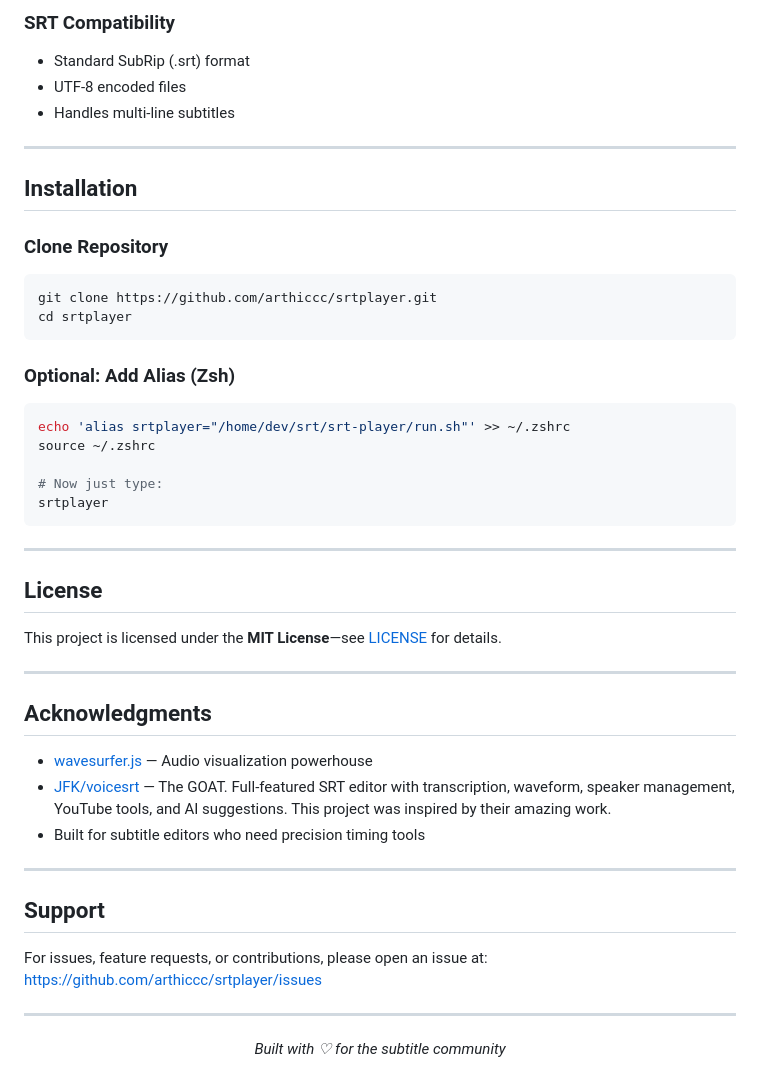
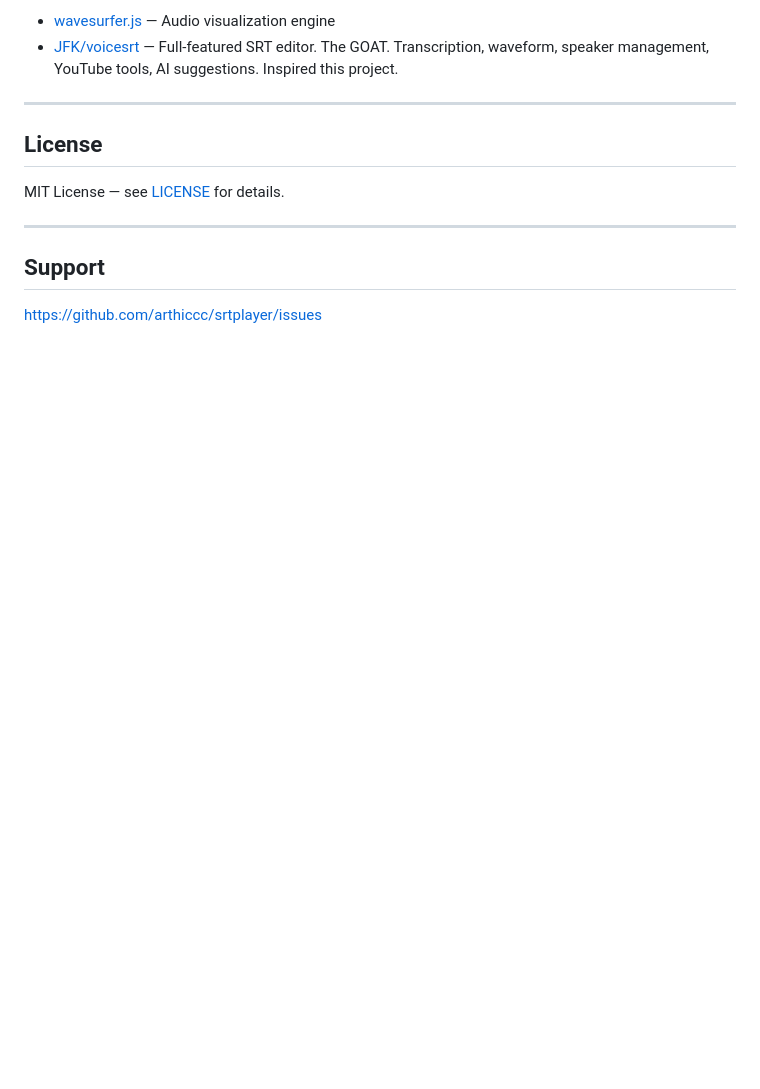
Before and after one commit to arthiccc/srtplayer, a Markdown page: README.md, the part around one of its changes. Drawn GitHub-style; blank space fills up the shorter version.

````diff
--- a/README.md
+++ b/README.md
@@ -133,55 +159,14 @@ srt-player/
-### SRT Compatibility
-
-- Standard SubRip (.srt) format
-- UTF-8 encoded files
-- Handles multi-line subtitles
-
----
-
-## Installation
-
-### Clone Repository
-
-```bash
-git clone https://github.com/arthiccc/srtplayer.git
-cd srtplayer
-```
-
-### Optional: Add Alias (Zsh)
-
-```bash
-echo 'alias srtplayer="/home/dev/srt/srt-player/run.sh"' >> ~/.zshrc
-source ~/.zshrc
-
-# Now just type:
-srtplayer
-```
+- [wavesurfer.js](https://wavesurfer-js.org/) — Audio visualization engine
+- [JFK/voicesrt](https://github.com/JFK/voicesrt) — Full-featured SRT editor. The GOAT. Transcription, waveform, speaker management, YouTube tools, AI suggestions. Inspired this project.
 
 ---
 
 ## License
 
-This project is licensed under the **MIT License**—see [LICENSE](LICENSE) for details.
-
----
-
-## Acknowledgments
-
-- [wavesurfer.js](https://wavesurfer-js.org/) — Audio visualization powerhouse
-- [JFK/voicesrt](https://github.com/JFK/voicesrt) — The GOAT. Full-featured SRT editor with transcription, waveform, speaker management, YouTube tools, and AI suggestions. This project was inspired by their amazing work.
-- Built for subtitle editors who need precision timing tools
+MIT License — see [LICENSE](LICENSE) for details.
 
 ---
 
 ## Support
 
-For issues, feature requests, or contributions, please open an issue at:
 https://github.com/arthiccc/srtplayer/issues
-
----
-
-<div align="center">
-
-*Built with ♡ for the subtitle community*
-
-</div>
````
Also changed, not shown: other parts of README.md (+102 -76 lines).
